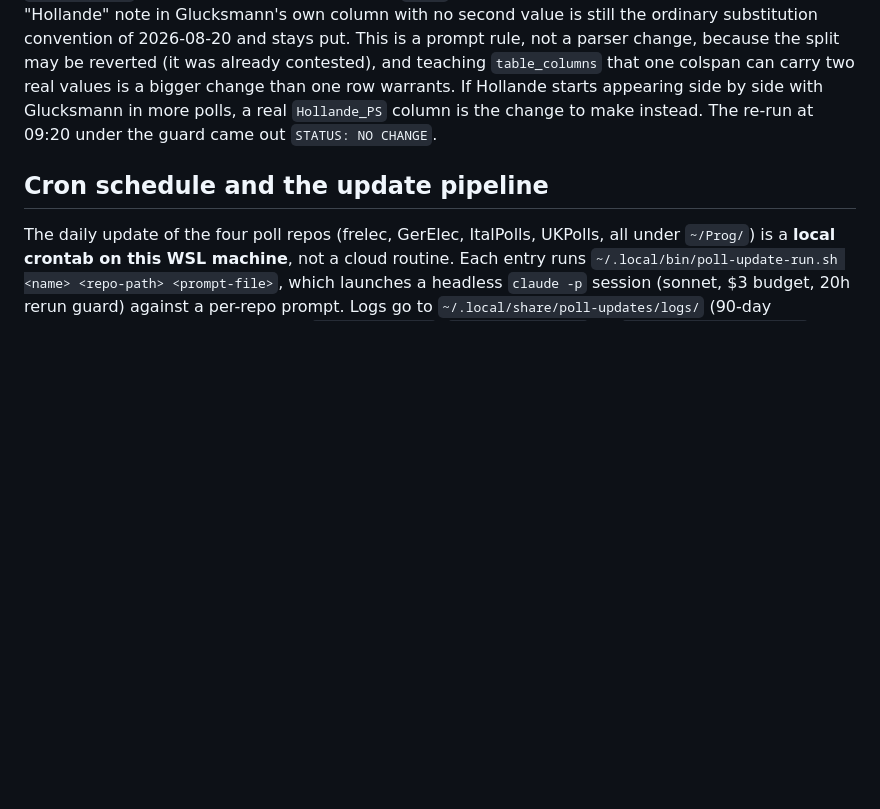
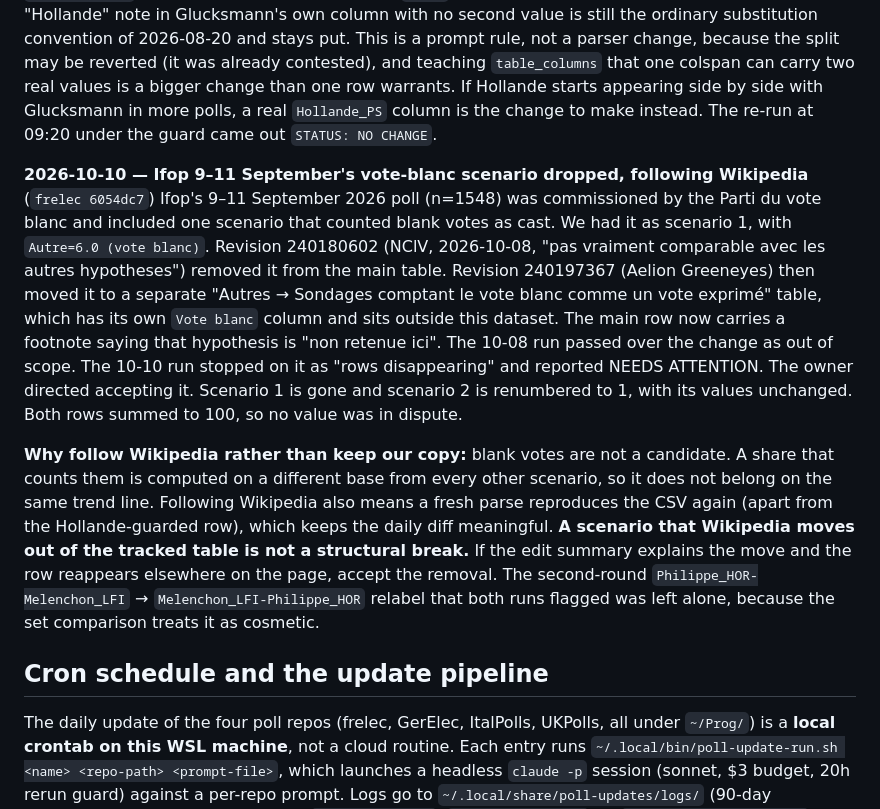
Before and after one commit to agoldhammer/DisplayPolls, a Markdown page: docs/decisions.md, the part around the change. GitHub-like rendering; blank space fills up the shorter version.

Commit message:
Record the 2026-10-10 acceptance of Wikipedia dropping Ifop's vote-blanc scenario
Co-Authored-By: Claude Opus 5.5 <noreply@anthropic.com>

```diff
--- a/docs/decisions.md
+++ b/docs/decisions.md
@@ -449,6 +449,33 @@ side by side with Glucksmann in more polls, a real `Hollande_PS` column is the
 change to make instead. The re-run at 09:20 under the guard came out
 `STATUS: NO CHANGE`.
 
+**2026-10-10 — Ifop 9–11 September's vote-blanc scenario dropped, following
+Wikipedia** (`frelec 6054dc7`)
+Ifop's 9–11 September 2026 poll (n=1548) was commissioned by the Parti du vote
+blanc and included one scenario that counted blank votes as cast. We had it as
+scenario 1, with `Autre=6.0 (vote blanc)`. Revision 240180602 (NClV,
+2026-10-08, "pas vraiment comparable avec les autres hypotheses") removed it
+from the main table. Revision 240197367 (Aelion Greeneyes) then moved it to a
+separate "Autres → Sondages comptant le vote blanc comme un vote exprimé"
+table, which has its own `Vote blanc` column and sits outside this dataset.
+The main row now carries a footnote saying that hypothesis is "non retenue
+ici". The 10-08 run passed over the change as out of scope. The 10-10 run
+stopped on it as "rows disappearing" and reported NEEDS ATTENTION. The owner
+directed accepting it. Scenario 1 is gone and scenario 2 is renumbered to 1,
+with its values unchanged. Both rows summed to 100, so no value was in dispute.
+
+**Why follow Wikipedia rather than keep our copy:** blank votes are not a
+candidate. A share that counts them is computed on a different base from
+every other scenario, so it does not belong on the same trend line.
+Following Wikipedia also means a fresh parse reproduces the CSV again (apart
+from the Hollande-guarded row), which keeps the daily diff meaningful. **A
+scenario that Wikipedia moves out of the tracked table is not a structural
+break.** If the edit summary explains the move and the row reappears
+elsewhere on the page, accept the removal. The second-round
+`Philippe_HOR-Melenchon_LFI` → `Melenchon_LFI-Philippe_HOR` relabel that both
+runs flagged was left alone, because the set comparison treats it as
+cosmetic.
+
 ## Cron schedule and the update pipeline
 
 The daily update of the four poll repos (frelec, GerElec, ItalPolls, UKPolls,
```
